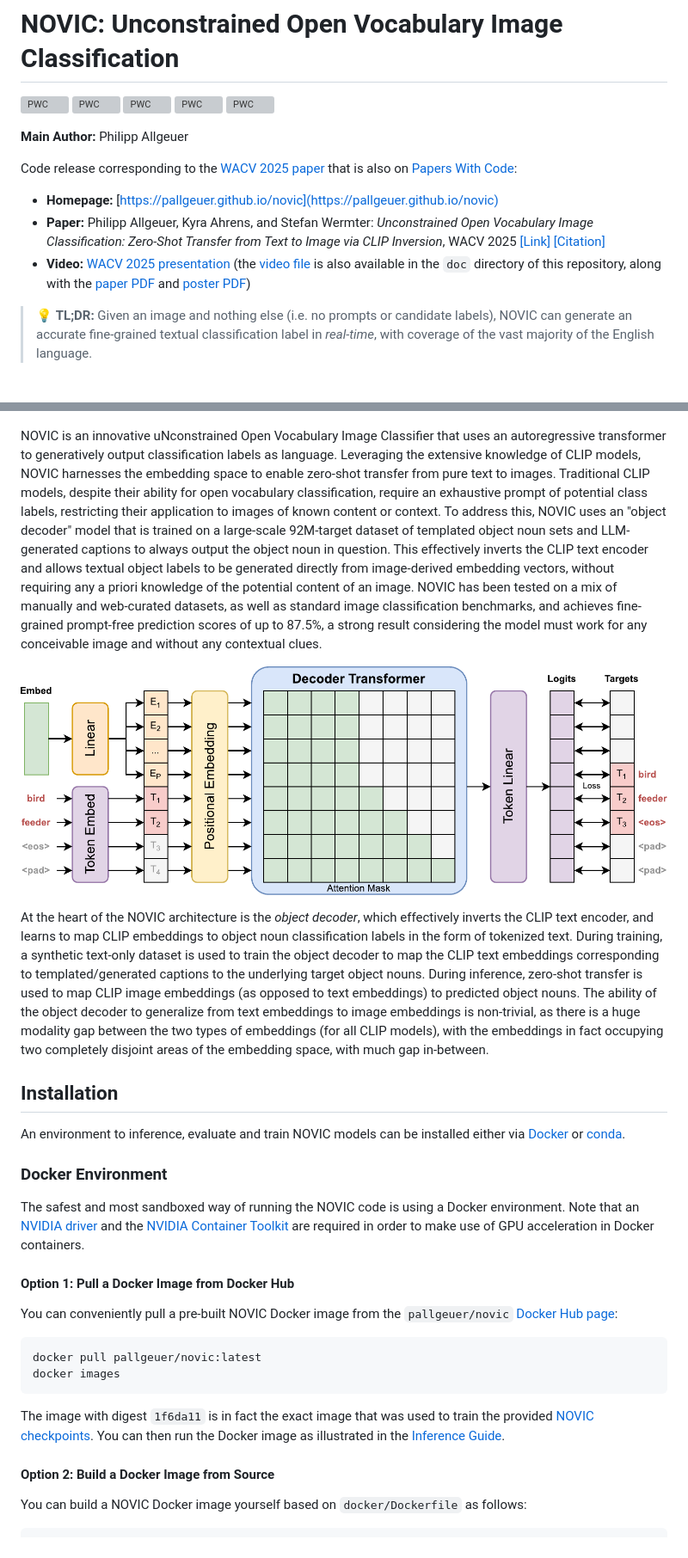
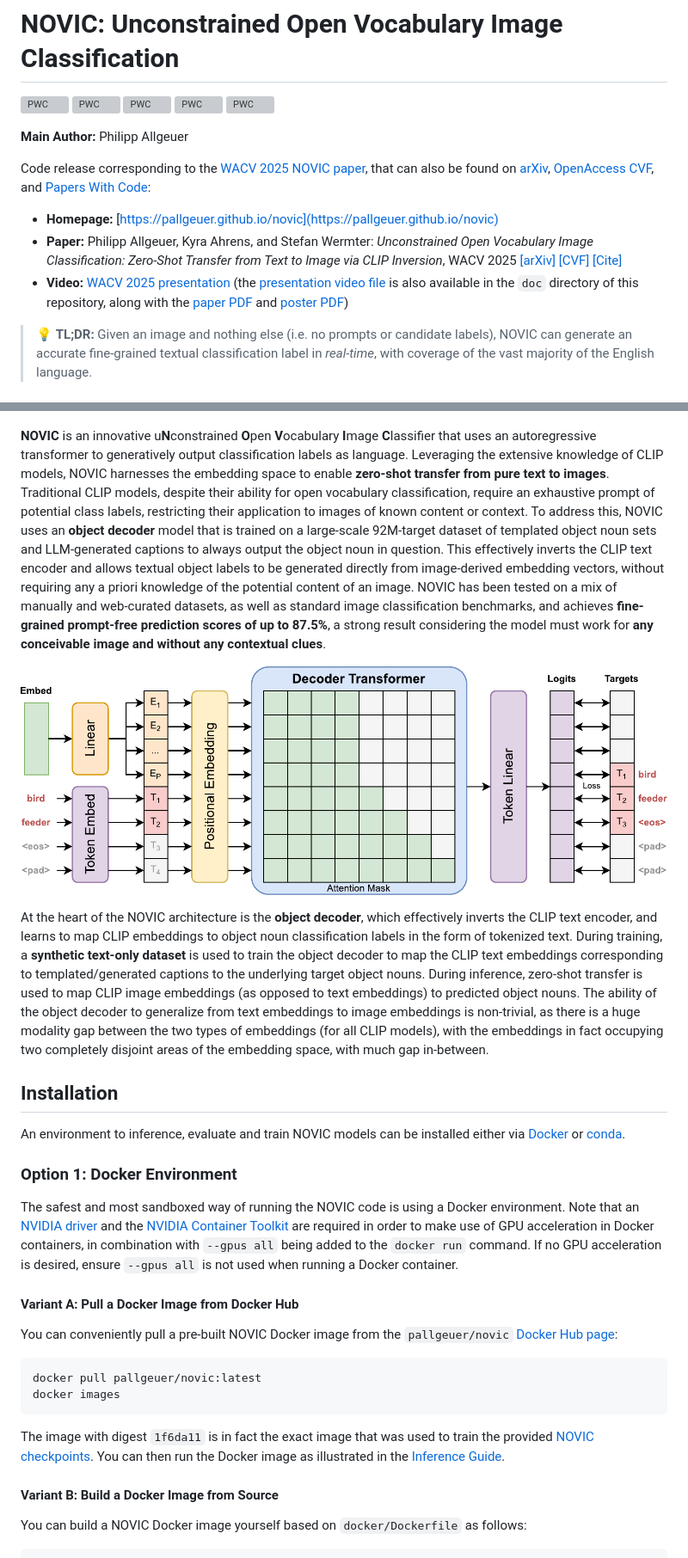
Before and after one commit to pallgeuer/novic, a Markdown page: README.md, 2 parts joined by grey strips. Shown: that part at 86% size. Rendered like a GitHub page; grey boxes are pictures that could not be loaded.

Commit message:
Polish readme

````diff
--- a/README.md
+++ b/README.md
@@ -8,10 +8,10 @@
 
 **Main Author:** Philipp Allgeuer
 
-Code release corresponding to the [WACV 2025 paper](https://www.arxiv.org/abs/2407.11211) that is also on [Papers With Code](https://paperswithcode.com/paper/unconstrained-open-vocabulary-image):
+Code release corresponding to the [WACV 2025 NOVIC paper](https://pallgeuer.github.io/novic), that can also be found on [arXiv](https://www.arxiv.org/abs/2407.11211), [OpenAccess CVF](https://openaccess.thecvf.com/content/WACV2025/html/Allgeuer_Unconstrained_Open_Vocabulary_Image_Classification_Zero-Shot_Transfer_from_Text_to_WACV_2025_paper.html), and [Papers With Code](https://paperswithcode.com/paper/unconstrained-open-vocabulary-image):
 - **Homepage:** [https://pallgeuer.github.io/novic](https://pallgeuer.github.io/novic)
-- **Paper:** Philipp Allgeuer, Kyra Ahrens, and Stefan Wermter: *Unconstrained Open Vocabulary Image Classification: Zero-Shot Transfer from Text to Image via CLIP Inversion*, WACV 2025 [[Link]](https://openaccess.thecvf.com/content/WACV2025/html/Allgeuer_Unconstrained_Open_Vocabulary_Image_Classification_Zero-Shot_Transfer_from_Text_to_WACV_2025_paper.html) [[Citation]](#citation)
-- **Video:** [WACV 2025 presentation](https://youtu.be/vyR2QHUH9NY) (the [video file](doc/WACV2025_NOVIC_Presentation.mp4) is also available in the `doc` directory of this repository, along with the [paper PDF](doc/WACV2025_NOVIC.pdf) and [poster PDF](doc/WACV2025_NOVIC_Poster.pdf))
+- **Paper:** Philipp Allgeuer, Kyra Ahrens, and Stefan Wermter: *Unconstrained Open Vocabulary Image Classification: Zero-Shot Transfer from Text to Image via CLIP Inversion*, WACV 2025 [[arXiv]](https://www.arxiv.org/abs/2407.11211) [[CVF]](https://openaccess.thecvf.com/content/WACV2025/html/Allgeuer_Unconstrained_Open_Vocabulary_Image_Classification_Zero-Shot_Transfer_from_Text_to_WACV_2025_paper.html) [[Cite]](#citation)
+- **Video:** [WACV 2025 presentation](https://youtu.be/vyR2QHUH9NY) (the [presentation video file](doc/WACV2025_NOVIC_Presentation.mp4) is also available in the `doc` directory of this repository, along with the [paper PDF](doc/WACV2025_NOVIC.pdf) and [poster PDF](doc/WACV2025_NOVIC_Poster.pdf))
 
 > :bulb: **TL;DR:** Given an image and nothing else (i.e. no prompts or candidate labels), NOVIC can generate an accurate fine-grained textual classification label in *real-time*, with coverage of the vast majority of the English language.
 
@@ -64,11 +66,11 @@ with model:
 
 ![NOVIC architecture](images/novic.png)
 
-NOVIC is an innovative uNconstrained Open Vocabulary Image Classifier that uses an autoregressive transformer to generatively output classification labels as language. Leveraging the extensive knowledge of CLIP models, NOVIC harnesses the embedding space to enable zero-shot transfer from pure text to images. Traditional CLIP models, despite their ability for open vocabulary classification, require an exhaustive prompt of potential class labels, restricting their application to images of known content or context. To address this, NOVIC uses an "object decoder" model that is trained on a large-scale 92M-target dataset of templated object noun sets and LLM-generated captions to always output the object noun in question. This effectively inverts the CLIP text encoder and allows textual object labels to be generated directly from image-derived embedding vectors, without requiring any a priori knowledge of the potential content of an image. NOVIC has been tested on a mix of manually and web-curated datasets, as well as standard image classification benchmarks, and achieves fine-grained prompt-free prediction scores of up to 87.5%, a strong result considering the model must work for any conceivable image and without any contextual clues.
+**NOVIC** is an innovative u**N**constrained **O**pen **V**ocabulary **I**mage **C**lassifier that uses an autoregressive transformer to generatively output classification labels as language. Leveraging the extensive knowledge of CLIP models, NOVIC harnesses the embedding space to enable **zero-shot transfer from pure text to images**. Traditional CLIP models, despite their ability for open vocabulary classification, require an exhaustive prompt of potential class labels, restricting their application to images of known content or context. To address this, NOVIC uses an **object decoder** model that is trained on a large-scale 92M-target dataset of templated object noun sets and LLM-generated captions to always output the object noun in question. This effectively inverts the CLIP text encoder and allows textual object labels to be generated directly from image-derived embedding vectors, without requiring any a priori knowledge of the potential content of an image. NOVIC has been tested on a mix of manually and web-curated datasets, as well as standard image classification benchmarks, and achieves **fine-grained prompt-free prediction scores of up to 87.5%**, a strong result considering the model must work for **any conceivable image and without any contextual clues**.
 
 ![Object decoder architecture](images/object_decoder.png)
 
-At the heart of the NOVIC architecture is the *object decoder*, which effectively inverts the CLIP text encoder, and learns to map CLIP embeddings to object noun classification labels in the form of tokenized text. During training, a synthetic text-only dataset is used to train the object decoder to map the CLIP text embeddings corresponding to templated/generated captions to the underlying target object nouns. During inference, zero-shot transfer is used to map CLIP image embeddings (as opposed to text embeddings) to predicted object nouns. The ability of the object decoder to generalize from text embeddings to image embeddings is non-trivial, as there is a huge modality gap between the two types of embeddings (for all CLIP models), with the embeddings in fact occupying two completely disjoint areas of the embedding space, with much gap in-between.
+At the heart of the NOVIC architecture is the **object decoder**, which effectively inverts the CLIP text encoder, and learns to map CLIP embeddings to object noun classification labels in the form of tokenized text. During training, a **synthetic text-only dataset** is used to train the object decoder to map the CLIP text embeddings corresponding to templated/generated captions to the underlying target object nouns. During inference, zero-shot transfer is used to map CLIP image embeddings (as opposed to text embeddings) to predicted object nouns. The ability of the object decoder to generalize from text embeddings to image embeddings is non-trivial, as there is a huge modality gap between the two types of embeddings (for all CLIP models), with the embeddings in fact occupying two completely disjoint areas of the embedding space, with much gap in-between.
 
 ## Installation
 
@@ -76,9 +78,9 @@ An environment to inference, evaluate and train NOVIC models can be installed ei
 
-### Docker Environment
+### Option 1: Docker Environment
 
-The safest and most sandboxed way of running the NOVIC code is using a Docker environment. Note that an [NVIDIA driver](https://github.com/pallgeuer/model_testbed#nvidia-driver) and the [NVIDIA Container Toolkit](https://docs.nvidia.com/datacenter/cloud-native/container-toolkit/latest/install-guide.html) are required in order to make use of GPU acceleration in Docker containers.
+The safest and most sandboxed way of running the NOVIC code is using a Docker environment. Note that an [NVIDIA driver](https://github.com/pallgeuer/model_testbed#nvidia-driver) and the [NVIDIA Container Toolkit](https://docs.nvidia.com/datacenter/cloud-native/container-toolkit/latest/install-guide.html) are required in order to make use of GPU acceleration in Docker containers, in combination with `--gpus all` being added to the `docker run` command. If no GPU acceleration is desired, ensure `--gpus all` is not used when running a Docker container.
 
-#### Option 1: Pull a Docker Image from Docker Hub
+#### Variant A: Pull a Docker Image from Docker Hub
 
 You can conveniently pull a pre-built NOVIC Docker image from the `pallgeuer/novic` [Docker Hub page](https://hub.docker.com/r/pallgeuer/novic):
 ```bash
@@ -87,7 +89,7 @@ docker images
 ```
 The image with digest `1f6da11` is in fact the exact image that was used to train the provided [NOVIC checkpoints](#model-checkpoints). You can then run the Docker image as illustrated in the [Inference Guide](#inference-novic-yourself).
 
-#### Option 2: Build a Docker Image from Source
+#### Variant B: Build a Docker Image from Source
 
 You can build a NOVIC Docker image yourself based on `docker/Dockerfile` as follows:
 ```bash
````
Also changed, not shown: other parts of README.md (+7 -3 lines).
